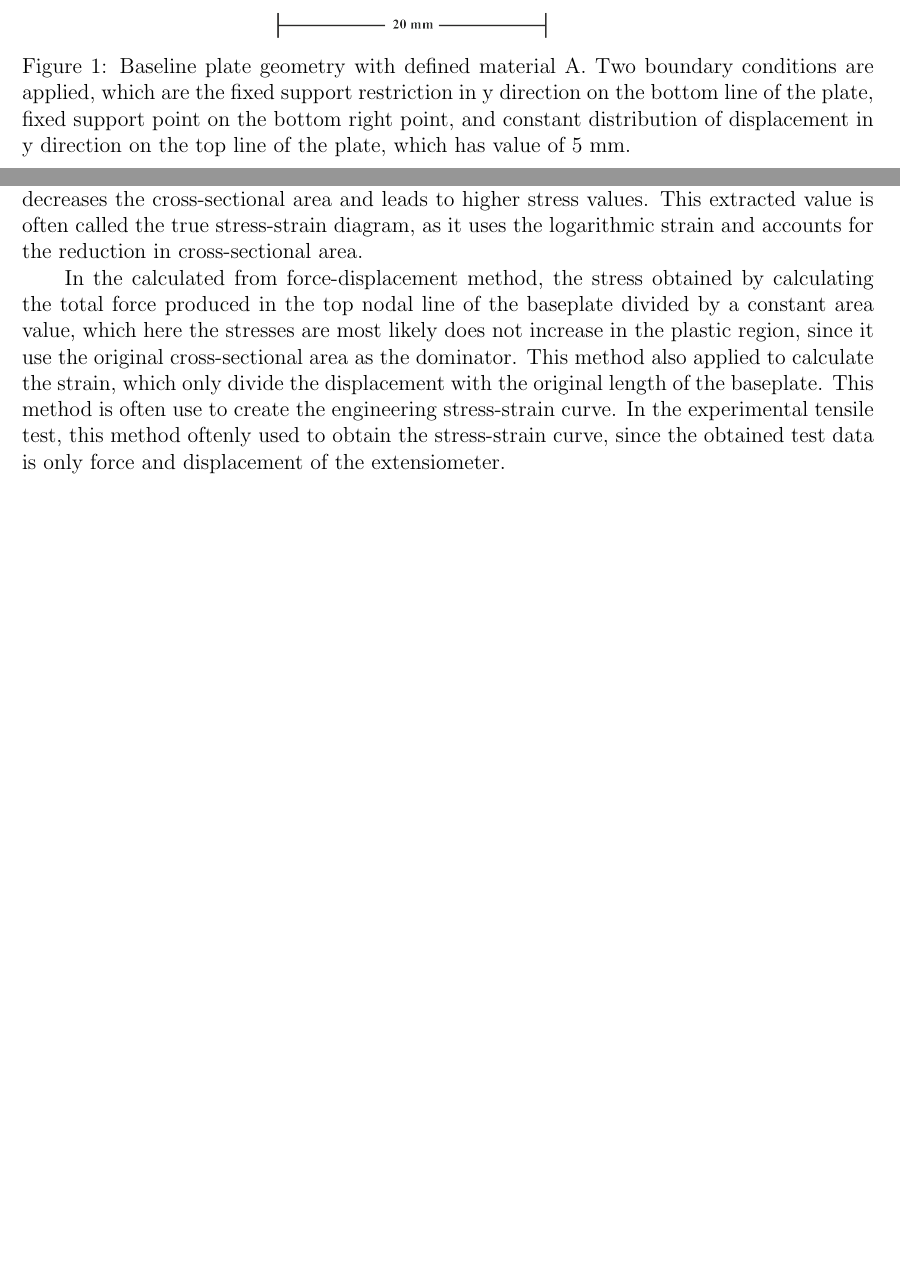
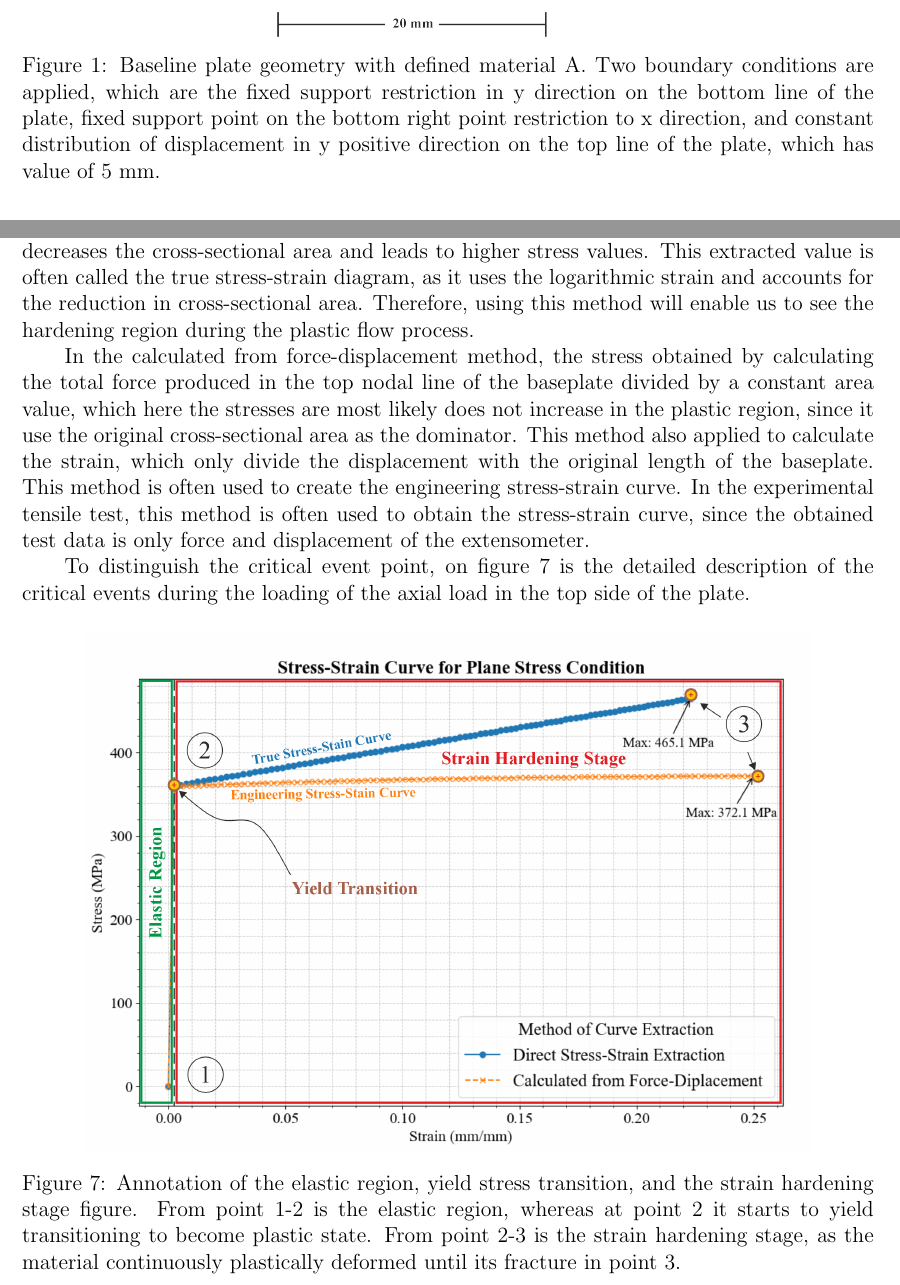
Before and after one commit to alifhasyim/computational-plasticity, a LaTeX document (main.tex): two parts of pages 2 and 6 of 17, joined at a grey line, cut so that both start at the same text, the shorter picture padded with empty space. Compiled offline with pdfLaTeX.

Commit message:
Finished up the report with small details work

```diff
--- a/main.tex
+++ b/main.tex
@@ -59,8 +59,8 @@ boundary condition and settings.
         \centering
             \includegraphics[width=0.5\textwidth]{images/TaskQ1.png}
         \caption{Baseline plate geometry with defined material A. Two boundary conditions are applied, which are the
-        fixed support restriction in y direction on the bottom line of the plate, fixed support point on the bottom right point,
-        and constant distribution of displacement in y direction on the top line of the plate, which has value of 5 mm.}
+        fixed support restriction in y direction on the bottom line of the plate, fixed support point on the bottom right point restriction to
+        x direction, and constant distribution of displacement in y positive direction on the top line of the plate, which has value of 5 mm.}
         \label{fig:geometryQ1}
 \end{figure}
 
@@ -203,12 +203,27 @@ This difference occurs because, in the direct stress-strain extraction method, t
 by taking account geometric changes such as the cross-sectional area reduction. In the plastic flow
 region, the geometry undergoes necking, which decreases the cross-sectional area and leads to higher
 stress values. This extracted value is often called the true stress-strain diagram, as it uses the logarithmic
-strain and accounts for the reduction in cross-sectional area.
+strain and accounts for the reduction in cross-sectional area. Therefore, using this method will enable us to see the hardening
+region during the plastic flow process.
 
 \hspace{2em}In the calculated from force-displacement method, the stress obtained by calculating the total force produced in the top nodal line of the baseplate divided by a constant area value, which here
 the stresses are most likely does not increase in the plastic region, since it use the original cross-sectional area as the dominator. This method also applied to calculate the strain, which only
-divide the displacement with the original length of the baseplate. This method is often use to create the engineering stress-strain curve. In the experimental tensile test,
-this method oftenly used to obtain the stress-strain curve, since the obtained test data is only force and displacement of the extensiometer.
+divide the displacement with the original length of the baseplate. This method is often used to create the engineering stress-strain curve. In the experimental tensile test,
+this method is often used to obtain the stress-strain curve,
+since the obtained test data is only force and displacement of the extensometer.
+
+\hspace{2em}To distinguish the critical event point, on figure~\ref{fig:distinguishImportantRegion} is the detailed description of the critical
+events during the loading of the axial load in the top side of the plate.
+
+\begin{figure}[H]
+    \centering
+    \includegraphics[width=0.85\textwidth]{visualize_tensileGraph/res/comparison_direct_calculated_modified.png}
+    \caption{Annotation of the elastic region, yield stress transition, and the strain hardening stage figure. From point 1-2 is the elastic region, whereas
+    at point 2 it starts to yield transitioning to become plastic state. From point 2-3 is the strain hardening stage, as the material continuously plastically
+    deformed until its fracture in point 3.}
+    \label{fig:distinguishImportantRegion}
+\end{figure}
+
 
 \vspace{1em}
 \textit{$\dots$ Set up the same model under plane strain conditions. Plot the stress-strain curve obtained from
```
Also changed, not shown: main.pdf, visualize_tensileGraph/res/comparison_direct_calculated_modified.png, main.tex (8 more changed lines), 7 other files.
